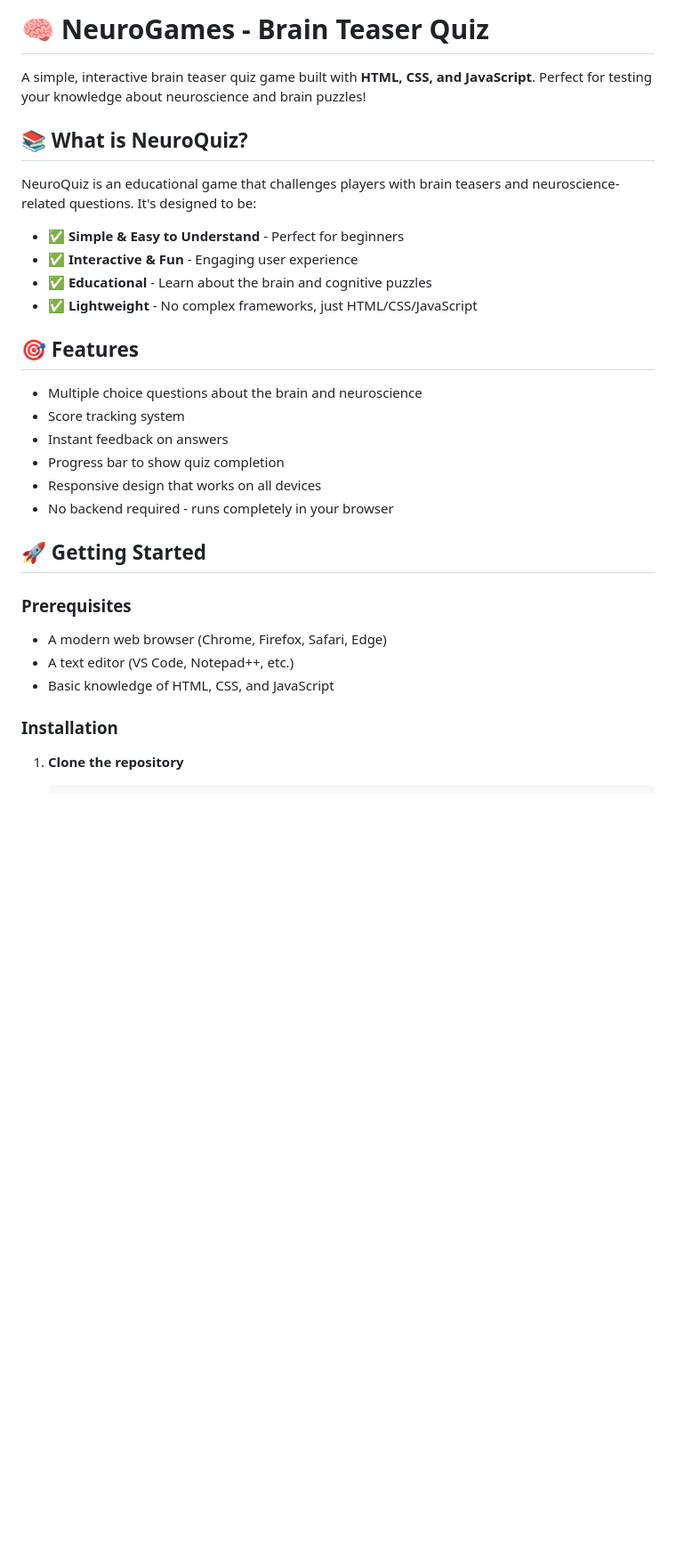
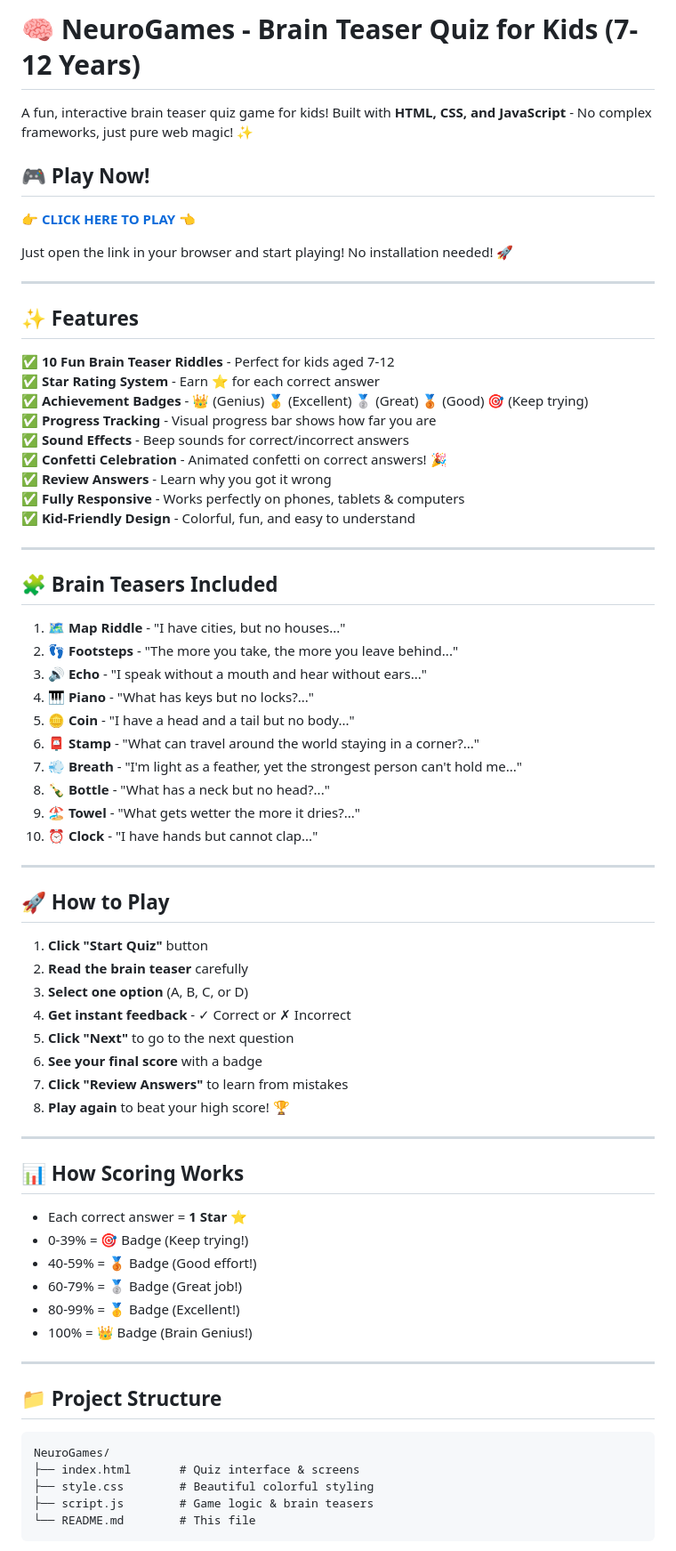
Before and after one commit to devsatish05/NeuroGames, a Markdown page: README.md, the part around one of its changes. Shown at 89% size. Drawn GitHub-style; blank space fills up the shorter version.

````diff
--- a/README.md
+++ b/README.md
@@ -1,31 +1,75 @@
-# 🧠 NeuroGames - Brain Teaser Quiz
+# 🧠 NeuroGames - Brain Teaser Quiz for Kids (7-12 Years)
 
-A simple, interactive brain teaser quiz game built with **HTML, CSS, and JavaScript**. Perfect for testing your knowledge about neuroscience and brain puzzles!
+A fun, interactive brain teaser quiz game for kids! Built with **HTML, CSS, and JavaScript** - No complex frameworks, just pure web magic! ✨
 
-## 📚 What is NeuroQuiz?
+## 🎮 Play Now!
 
-NeuroQuiz is an educational game that challenges players with brain teasers and neuroscience-related questions. It's designed to be:
-- ✅ **Simple & Easy to Understand** - Perfect for beginners
-- ✅ **Interactive & Fun** - Engaging user experience
-- ✅ **Educational** - Learn about the brain and cognitive puzzles
-- ✅ **Lightweight** - No complex frameworks, just HTML/CSS/JavaScript
+**[👉 CLICK HERE TO PLAY 👈](https://devsatish05.github.io/NeuroGames/)**
 
-## 🎯 Features
+Just open the link in your browser and start playing! No installation needed! 🚀
 
-- Multiple choice questions about the brain and neuroscience
-- Score tracking system
-- Instant feedback on answers
-- Progress bar to show quiz completion
-- Responsive design that works on all devices
-- No backend required - runs completely in your browser
+---
 
-## 🚀 Getting Started
+## ✨ Features
 
-### Prerequisites
-- A modern web browser (Chrome, Firefox, Safari, Edge)
-- A text editor (VS Code, Notepad++, etc.)
-- Basic knowledge of HTML, CSS, and JavaScript
+✅ **10 Fun Brain Teaser Riddles** - Perfect for kids aged 7-12
+✅ **Star Rating System** - Earn ⭐ for each correct answer
+✅ **Achievement Badges** - 👑 (Genius) 🥇 (Excellent) 🥈 (Great) 🥉 (Good) 🎯 (Keep trying)
+✅ **Progress Tracking** - Visual progress bar shows how far you are
+✅ **Sound Effects** - Beep sounds for correct/incorrect answers
+✅ **Confetti Celebration** - Animated confetti on correct answers! 🎉
+✅ **Review Answers** - Learn why you got it wrong
+✅ **Fully Responsive** - Works perfectly on phones, tablets & computers
+✅ **Kid-Friendly Design** - Colorful, fun, and easy to understand
 
-### Installation
+---
 
-1. **Clone the repository**
+## 🧩 Brain Teasers Included
+
+1. **🗺️ Map Riddle** - "I have cities, but no houses..."
+2. **👣 Footsteps** - "The more you take, the more you leave behind..."
+3. **🔊 Echo** - "I speak without a mouth and hear without ears..."
+4. **🎹 Piano** - "What has keys but no locks?..."
+5. **🪙 Coin** - "I have a head and a tail but no body..."
+6. **📮 Stamp** - "What can travel around the world staying in a corner?..."
+7. **💨 Breath** - "I'm light as a feather, yet the strongest person can't hold me..."
+8. **🍾 Bottle** - "What has a neck but no head?..."
+9. **🏖️ Towel** - "What gets wetter the more it dries?..."
+10. **⏰ Clock** - "I have hands but cannot clap..."
+
+---
+
+## 🚀 How to Play
+
+1. **Click "Start Quiz"** button
+2. **Read the brain teaser** carefully
+3. **Select one option** (A, B, C, or D)
+4. **Get instant feedback** - ✓ Correct or ✗ Incorrect
+5. **Click "Next"** to go to the next question
+6. **See your final score** with a badge
+7. **Click "Review Answers"** to learn from mistakes
+8. **Play again** to beat your high score! 🏆
+
+---
+
+## 📊 How Scoring Works
+
+- Each correct answer = **1 Star ⭐**
+- 0-39% = 🎯 Badge (Keep trying!)
+- 40-59% = 🥉 Badge (Good effort!)
+- 60-79% = 🥈 Badge (Great job!)
+- 80-99% = 🥇 Badge (Excellent!)
+- 100% = 👑 Badge (Brain Genius!)
+
+---
+
+## 📁 Project Structure
+
+```
+NeuroGames/
+├── index.html       # Quiz interface & screens
+├── style.css        # Beautiful colorful styling
+├── script.js        # Game logic & brain teasers
+└── README.md        # This file
+```
+
````
Also changed, not shown: other parts of README.md (+74 -124 lines).
